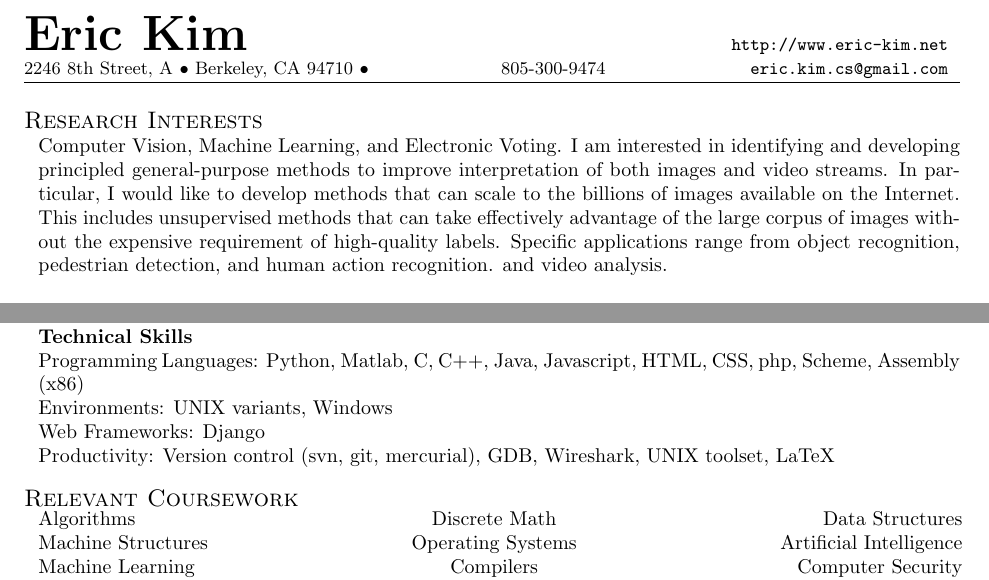
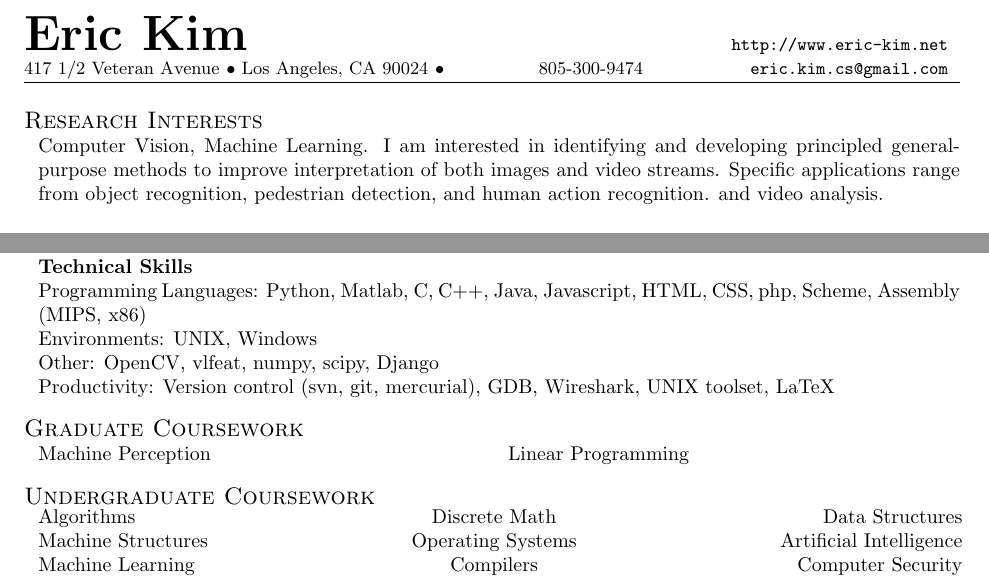
Before and after one commit to erickim555/resume_ek, a LaTeX CV (cv_ek.tex): two parts of pages 1 and 2 of 2, joined at a grey line, cut so that both start at the same text. Compiled offline with pdfLaTeX.

Commit message:
CV: Updated address. Pared down objective. Included Graduate Coursework. Resume: Updated address.

```diff
--- a/cv_ek.tex
+++ b/cv_ek.tex
@@ -1,7 +1,7 @@
 \documentclass{resume}
 \name{Eric Kim}
-\addressone{2246 8th Street, A}
-\addresstwo{Berkeley, CA 94710}
+\addressone{417 1/2 Veteran Avenue}
+\addresstwo{Los Angeles, CA 90024}
 \email{eric.kim.cs@gmail.com}
 \phone{805-300-9474}
 \website{http://www.eric-kim.net}
@@ -22,12 +22,13 @@ Electrical Engineering: Systems Ph.D.  \hfill \textbf{U-M ID}: 38829826
 \end{comment}
 
 \begin{component}{Research Interests}
-Computer Vision, Machine Learning, and Electronic Voting.
+Computer Vision, Machine Learning.
 I am interested in identifying and developing principled general-purpose methods to
-improve interpretation of both images and video streams. In particular, I would like
-to develop methods that can scale to the billions of images available on the Internet.
-This includes unsupervised methods that can take effectively advantage of the large corpus of
-images without the expensive requirement of high-quality labels.
+improve interpretation of both images and video streams.
+%In particular, I would like
+%to develop methods that can scale to the billions of images available on the Internet.
+%This includes unsupervised methods that can take effectively advantage of the large corpus of
+%images without the expensive requirement of high-quality labels.
 Specific applications range from object
 recognition, pedestrian detection, and human action recognition.
 and video analysis.
@@ -139,13 +140,19 @@ Successfully applied the tool on several California pilot audits in 2011.
 
 \begin{component}{Key Skills}
 	\textbf{Technical Skills}\\
-		Programming Languages: Python, Matlab, C, C++, Java, Javascript, HTML, CSS, php, Scheme, Assembly (x86)\\
-		Environments: UNIX variants, Windows\\
-		Web Frameworks: Django \\
+		Programming Languages: Python, Matlab, C, C++, Java, Javascript, HTML, CSS, php, Scheme, Assembly (MIPS, x86)\\
+		Environments: UNIX, Windows\\
+		Other: OpenCV, vlfeat, numpy, scipy, Django \\
 		Productivity: Version control (svn, git, mercurial), GDB, Wireshark, UNIX toolset, LaTeX
 \end{component}
 
-\begin{component}{Relevant Coursework}
+\begin{component}{Graduate Coursework}
+\begin{tabularfw}{l c r}
+Machine Perception & Linear Programming \\
+\end{tabularfw}
+\end{component}
+
+\begin{component}{Undergraduate Coursework}
 	\begin{tabularfw}{l c r}
 	Algorithms & Discrete Math & Data Structures \\
 	Machine Structures & Operating Systems & Artificial Intelligence \\
```
Also changed, not shown: resume_ek.tex (+2 -2 lines).
